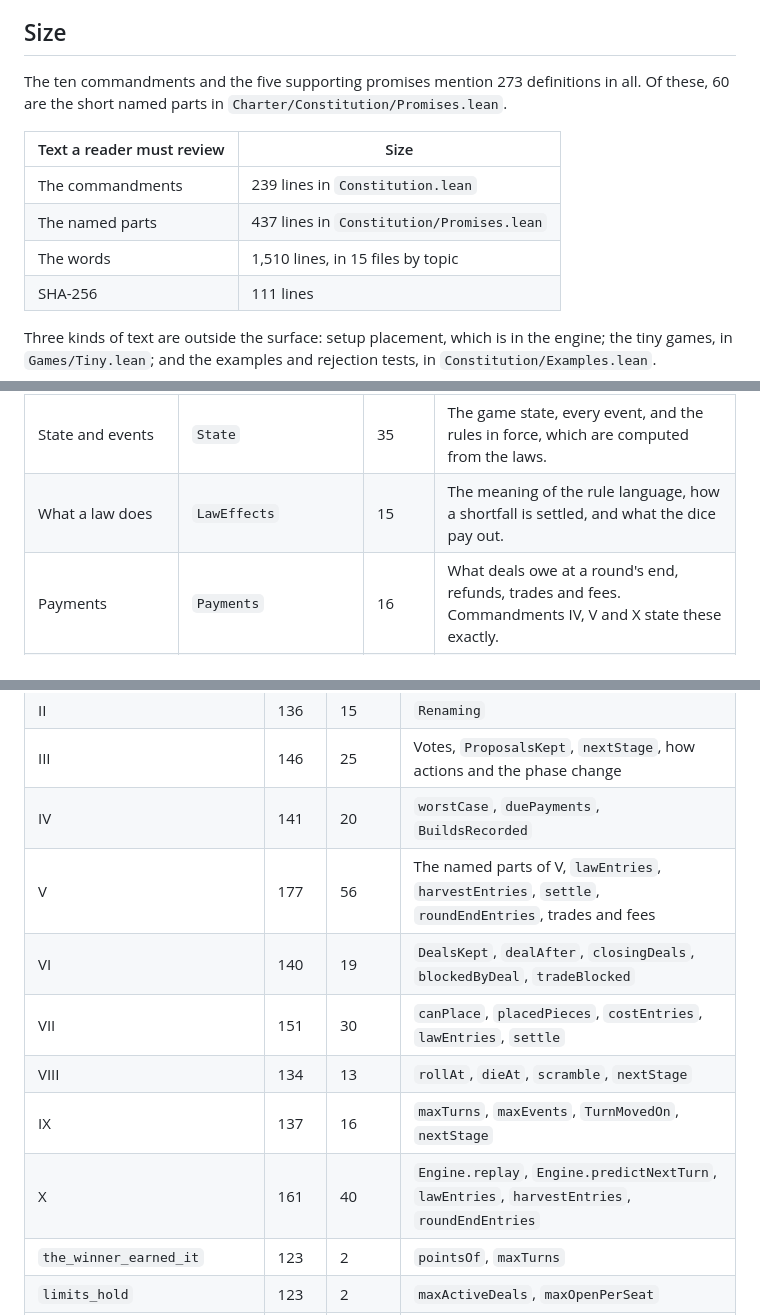
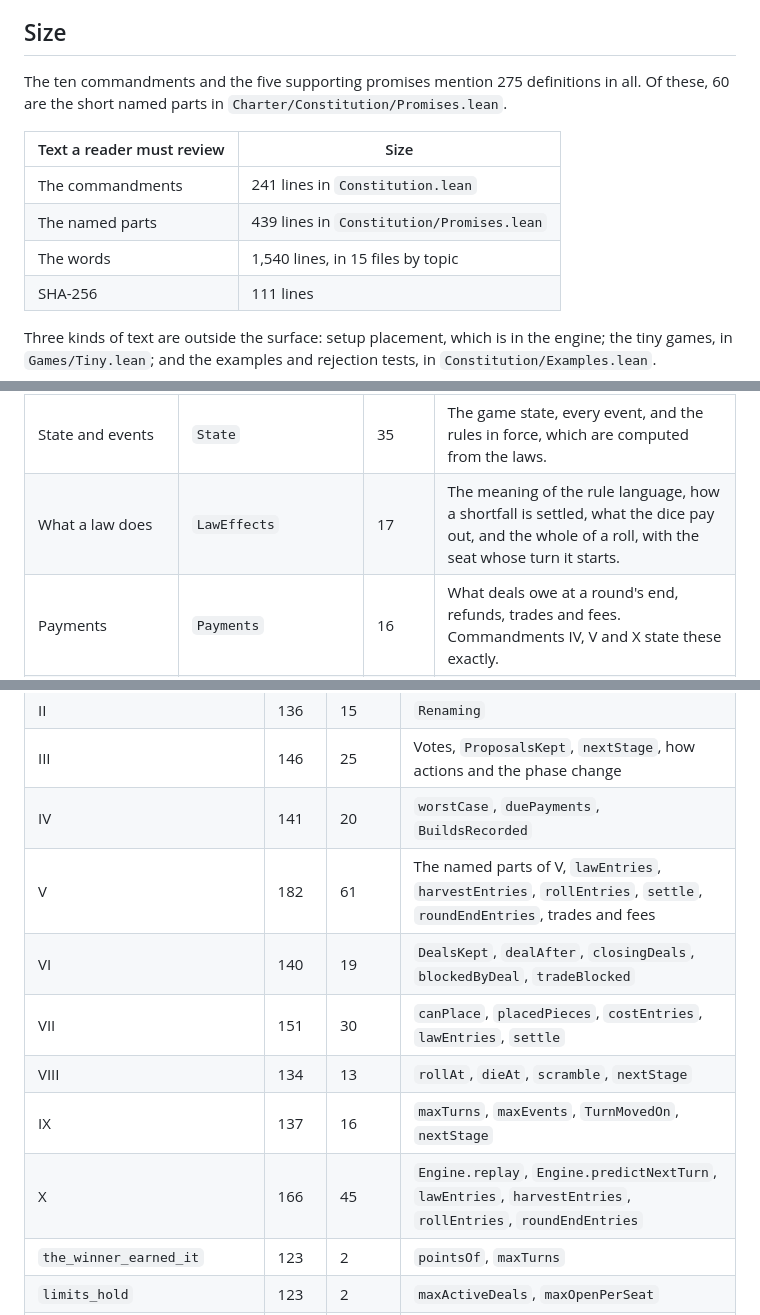
Before and after one commit to parthavshergill/charter, a Markdown page: docs/process/trusted-surface.md, 3 parts joined by grey strips. Rendered like a GitHub page.

```diff
--- a/docs/process/trusted-surface.md
+++ b/docs/process/trusted-surface.md
@@ -10,13 +10,13 @@ The script stops at `Charter.Engine`. The engine is the code the theorems are ab
 
 ## Size
 
-The ten commandments and the five supporting promises mention 273 definitions in all. Of these, 60 are the short named parts in `Charter/Constitution/Promises.lean`.
+The ten commandments and the five supporting promises mention 275 definitions in all. Of these, 60 are the short named parts in `Charter/Constitution/Promises.lean`.
 
 | Text a reader must review | Size |
 |---|---|
-| The commandments | 239 lines in `Constitution.lean` |
-| The named parts | 437 lines in `Constitution/Promises.lean` |
-| The words | 1,510 lines, in 15 files by topic |
+| The commandments | 241 lines in `Constitution.lean` |
+| The named parts | 439 lines in `Constitution/Promises.lean` |
+| The words | 1,540 lines, in 15 files by topic |
 | SHA-256 | 111 lines |
 
 Three kinds of text are outside the surface: setup placement, which is in the engine; the tiny games, in `Games/Tiny.lean`; and the examples and rejection tests, in `Constitution/Examples.lean`.
@@ -42,7 +42,7 @@ Each row is one group. `Promises` means `Charter/Constitution/Promises.lean`, an
 | The rule language | `RuleLanguage` | 7 | What a law can say. It has no way to name a seat, which commandment II rests on. |
 | What a deal can say | `Deal` | 8 | Signers, deposits, terms, and the most a deal can owe per round. |
 | State and events | `State` | 35 | The game state, every event, and the rules in force, which are computed from the laws. |
-| What a law does | `LawEffects` | 15 | The meaning of the rule language, how a shortfall is settled, and what the dice pay out. |
+| What a law does | `LawEffects` | 17 | The meaning of the rule language, how a shortfall is settled, what the dice pay out, and the whole of a roll, with the seat whose turn it starts. |
 | Payments | `Payments` | 16 | What deals owe at a round's end, refunds, trades and fees. Commandments IV, V and X state these exactly. |
 | Placing a piece | `Placing` | 9 | When a build is allowed, what it costs, and the board after it. Commandment VII rests on this. |
 | Which laws can pass | `LawChecks` | 20 | `lawProblems` and what it needs. These keep laws small and stop laws that would do nothing. |
@@ -63,12 +63,12 @@ All ten commandments rest on the same 121 definitions: the data types of a game,
 | II | 136 | 15 | `Renaming` |
 | III | 146 | 25 | Votes, `ProposalsKept`, `nextStage`, how actions and the phase change |
 | IV | 141 | 20 | `worstCase`, `duePayments`, `BuildsRecorded` |
-| V | 177 | 56 | The named parts of V, `lawEntries`, `harvestEntries`, `settle`, `roundEndEntries`, trades and fees |
+| V | 182 | 61 | The named parts of V, `lawEntries`, `harvestEntries`, `rollEntries`, `settle`, `roundEndEntries`, trades and fees |
 | VI | 140 | 19 | `DealsKept`, `dealAfter`, `closingDeals`, `blockedByDeal`, `tradeBlocked` |
 | VII | 151 | 30 | `canPlace`, `placedPieces`, `costEntries`, `lawEntries`, `settle` |
 | VIII | 134 | 13 | `rollAt`, `dieAt`, `scramble`, `nextStage` |
 | IX | 137 | 16 | `maxTurns`, `maxEvents`, `TurnMovedOn`, `nextStage` |
-| X | 161 | 40 | `Engine.replay`, `Engine.predictNextTurn`, `lawEntries`, `harvestEntries`, `roundEndEntries` |
+| X | 166 | 45 | `Engine.replay`, `Engine.predictNextTurn`, `lawEntries`, `harvestEntries`, `rollEntries`, `roundEndEntries` |
 | `the_winner_earned_it` | 123 | 2 | `pointsOf`, `maxTurns` |
 | `limits_hold` | 123 | 2 | `maxActiveDeals`, `maxOpenPerSeat` |
 | `every_other_event_is_exact` | 130 | 9 | `depositEntries`, `lawFeeEntries`, `refundEntries` |
```
Also changed, not shown: docs/process/reviews.md (+23 -0 lines).
